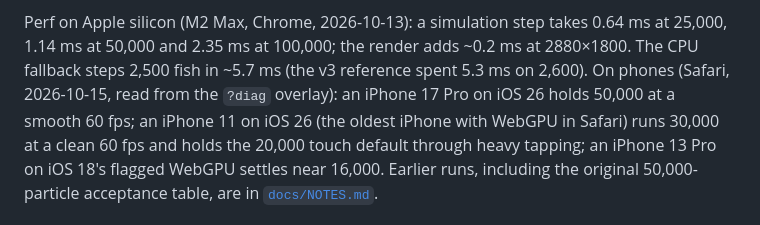
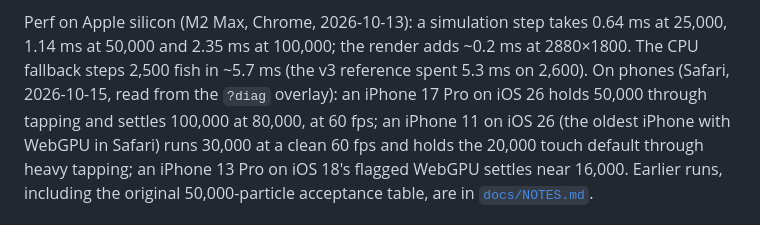
Before and after one commit to ollealm/bioluminescent-school, a Markdown page: README.md, the part around the change. Drawn GitHub-style.

Commit message:
README/notes: iPhone 17 Pro holds 50k through taps, settles 100k at 80k
Co-Authored-By: Claude Opus 5.5 <noreply@anthropic.com>

```diff
--- a/README.md
+++ b/README.md
@@ -208,7 +208,7 @@ takes 0.64 ms at 25,000, 1.14 ms at 50,000 and 2.35 ms at 100,000; the
 render adds ~0.2 ms at 2880×1800. The CPU fallback steps 2,500 fish in
 ~5.7 ms (the v3 reference spent 5.3 ms on 2,600). On phones (Safari,
 2026-10-15, read from the `?diag` overlay): an iPhone 17 Pro on iOS 26
-holds 50,000 at a smooth 60 fps; an iPhone 11 on iOS 26 (the oldest
+holds 50,000 through tapping and settles 100,000 at 80,000, at 60 fps; an iPhone 11 on iOS 26 (the oldest
 iPhone with WebGPU in Safari) runs 30,000 at a clean 60 fps and holds the
 20,000 touch default through heavy tapping; an iPhone 13 Pro on iOS 18's
 flagged WebGPU settles near 16,000. Earlier runs, including the
```
Also changed, not shown: docs/NOTES.md (+4 -1 lines).
